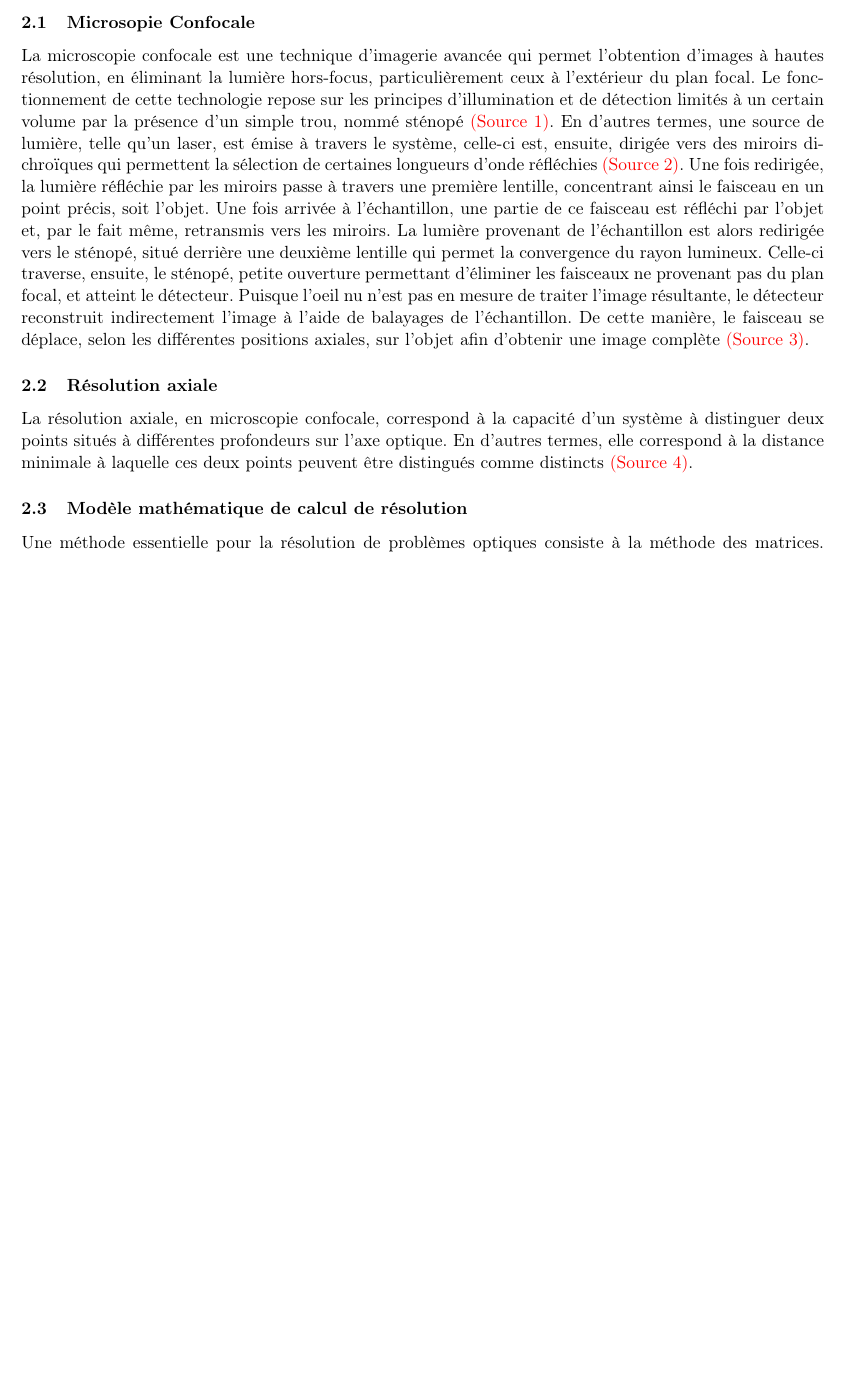
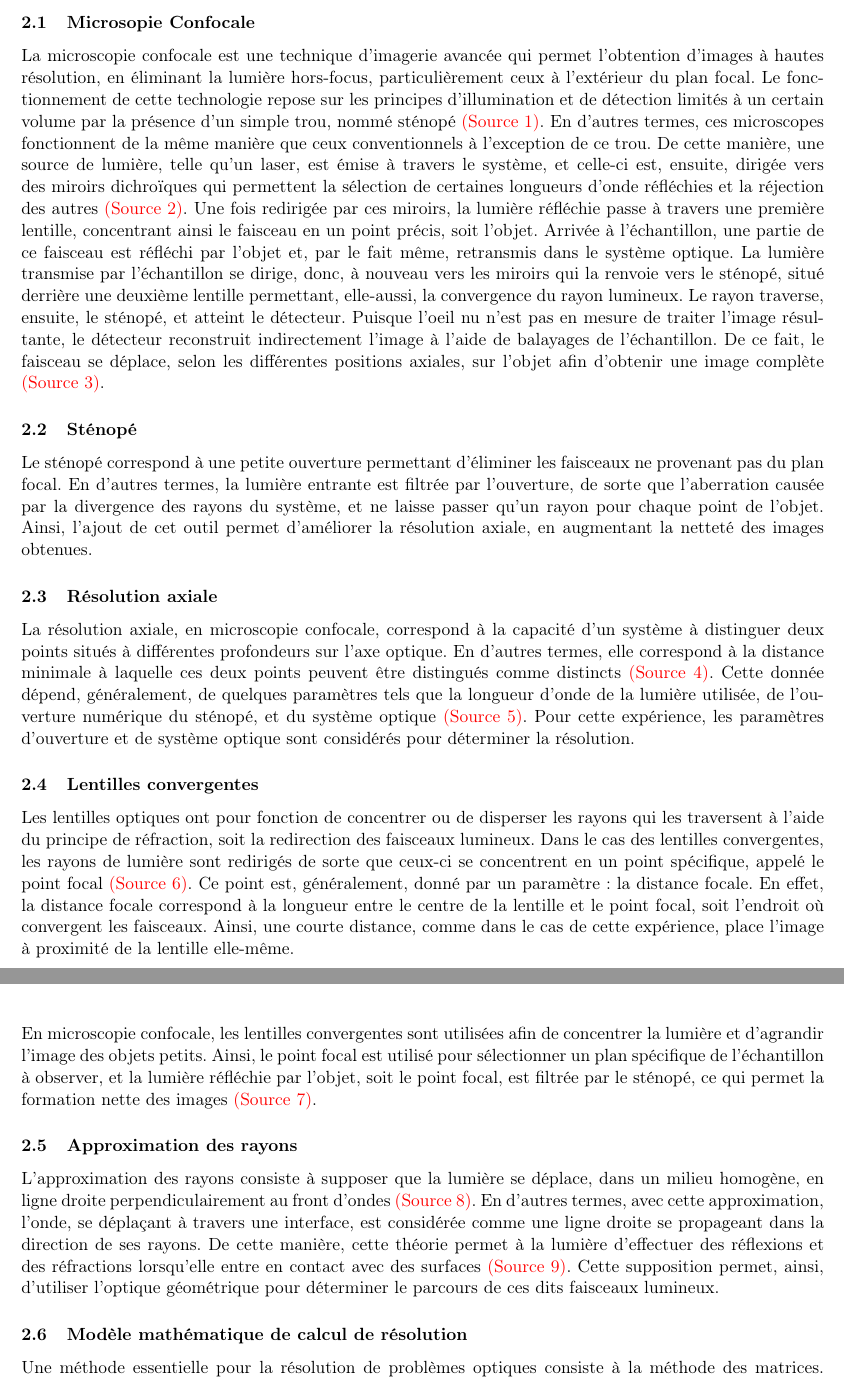
Before and after one commit to emilegp/microscopie_confocale, a LaTeX document (rapport/rapport.tex): part of page 3 of 9 before the commit and two parts of pages 3 and 4 of 10 after it, the two joined at a grey line, cut so that both start at the same text, the shorter picture padded with empty space. Compiled offline with pdfLaTeX.

Commit message:
Update de la théorie

```diff
--- a/rapport/rapport.tex
+++ b/rapport/rapport.tex
@@ -142,19 +142,49 @@ Polytechnique Montréal\\}
 
 \section{Théorie}
 \subsection{Microsopie Confocale}
-La microscopie confocale est une technique d'imagerie avancée qui permet l'obtention d'images à hautes résolution, en éliminant la lumière hors-focus, particulièrement ceux à l'extérieur du plan focal. Le fonctionnement de cette technologie repose sur les principes d'illumination et de détection limités à un certain volume par la présence d'un simple trou, nommé sténopé \textcolor{red}{(Source 1)}. En d'autres termes, une source de lumière, telle qu'un laser, est émise à travers le système, celle-ci est, ensuite, dirigée vers des miroirs dichroïques qui permettent la sélection de certaines longueurs d'onde réfléchies \textcolor{red}{(Source 2)}. Une fois redirigée, la lumière réfléchie par les miroirs passe à travers une première lentille, concentrant ainsi le faisceau en un point précis, soit l'objet. Une fois arrivée à l'échantillon, une partie de ce faisceau est réfléchi par l'objet et, par le fait même, retransmis vers les miroirs. La lumière provenant de l'échantillon est alors redirigée vers le sténopé, situé derrière une deuxième lentille qui permet la convergence du rayon lumineux. Celle-ci traverse, ensuite, le sténopé, petite ouverture permettant d'éliminer les faisceaux ne provenant pas du plan focal, et atteint le détecteur. Puisque l'oeil nu n'est pas en mesure de traiter l'image résultante, le détecteur reconstruit indirectement l'image à l'aide de balayages de l'échantillon. De cette manière, le faisceau se déplace, selon les différentes positions axiales, sur l'objet afin d'obtenir une image complète \textcolor{red}{(Source 3)}.
+La microscopie confocale est une technique d'imagerie avancée qui permet l'obtention d'images à hautes résolution, en éliminant la lumière hors-focus, particulièrement ceux à l'extérieur du plan focal. Le fonctionnement de cette technologie repose sur les principes d'illumination et de détection limités à un certain volume par la présence d'un simple trou, nommé sténopé \textcolor{red}{(Source 1)}. En d'autres termes, ces microscopes fonctionnent de la même manière que ceux conventionnels à l'exception de ce trou. De cette manière, une source de lumière, telle qu'un laser, est émise à travers le système, et celle-ci est, ensuite, dirigée vers des miroirs dichroïques qui permettent la sélection de certaines longueurs d'onde réfléchies et la réjection des autres \textcolor{red}{(Source 2)}. Une fois redirigée par ces miroirs, la lumière réfléchie passe à travers une première lentille, concentrant ainsi le faisceau en un point précis, soit l'objet. Arrivée à l'échantillon, une partie de ce faisceau est réfléchi par l'objet et, par le fait même, retransmis dans le système optique. La lumière transmise par l'échantillon se dirige, donc, à nouveau vers les miroirs qui la renvoie vers le sténopé, situé derrière une deuxième lentille permettant, elle-aussi, la convergence du rayon lumineux. Le rayon traverse, ensuite, le sténopé, et atteint le détecteur. Puisque l'oeil nu n'est pas en mesure de traiter l'image résultante, le détecteur reconstruit indirectement l'image à l'aide de balayages de l'échantillon. De ce fait, le faisceau se déplace, selon les différentes positions axiales, sur l'objet afin d'obtenir une image complète \textcolor{red}{(Source 3)}.
 
 % Source 1 : chrome-extension://efaidnbmnnnibpcajpcglclefindmkaj/https://sfa.univ-poitiers.fr/imageup/wp-content/uploads/sites/31/2014/06/Principe_Confocal-2.pdf
 % Source 2 : https://chineselens.com/fr/dichroic-mirrors/
 % Source 3 : Procédurier
 
+\subsection{Sténopé}
+Le sténopé correspond à une petite ouverture permettant d'éliminer les faisceaux ne provenant pas du plan focal. En d'autres termes, la lumière entrante est filtrée par l'ouverture, de sorte que l'aberration causée par la divergence des rayons du système, et ne laisse passer qu'un rayon pour chaque point de l'objet. Ainsi, l'ajout de cet outil permet d'améliorer la résolution axiale, en augmentant la netteté des images obtenues.
+
 \subsection{Résolution axiale}
-La résolution axiale, en microscopie confocale, correspond à la capacité d'un système à distinguer deux points situés à différentes profondeurs sur l'axe optique. En d'autres termes, elle correspond à la distance minimale à laquelle ces deux points peuvent être distingués comme distincts \textcolor{red}{(Source 4)}.
+La résolution axiale, en microscopie confocale, correspond à la capacité d'un système à distinguer deux points situés à différentes profondeurs sur l'axe optique. En d'autres termes, elle correspond à la distance minimale à laquelle ces deux points peuvent être distingués comme distincts \textcolor{red}{(Source 4)}. Cette donnée dépend, généralement, de quelques paramètres tels que la longueur d'onde de la lumière utilisée, de l'ouverture numérique du sténopé, et du système optique \textcolor{red}{(Source 5)}. Pour cette expérience, les paramètres d'ouverture et de système optique sont considérés pour déterminer la résolution.
 
 % Source 4 : https://www.ncbi.nlm.nih.gov/pmc/articles/PMC4379090/#:~:text=Theoretically%2C%20the%20lateral%20and%20axial,be%20distinguished%20as%20distinct%20objects.
 
+ % Source 5 :
+ %@incollection{jonkman200318,
+  %title={[18] Resolution in optical microscopy},
+  %author={Jonkman, James EN and Swoger, Jim and Kress, Holger and Rohrbach, Alexander and Stelzer, Ernst HK},
+  %booktitle={Methods in enzymology},
+  %volume={360},
+  %pages={416--446},
+  %year={2003},
+  %publisher={Elsevier}
+%}
+
+\subsection{Lentilles convergentes}
+Les lentilles optiques ont pour fonction de concentrer ou de disperser les rayons qui les traversent à l'aide du principe de réfraction, soit la redirection des faisceaux lumineux. Dans le cas des lentilles convergentes, les rayons de lumière sont redirigés de sorte que ceux-ci se concentrent en un point spécifique, appelé le point focal \textcolor{red}{(Source 6)}. Ce point est, généralement, donné par un paramètre : la distance focale. En effet, la distance focale correspond à la longueur entre le centre de la lentille et le point focal, soit l'endroit où convergent les faisceaux. Ainsi, une courte distance, comme dans le cas de cette expérience, place l'image à proximité de la lentille elle-même.
+
+En microscopie confocale, les lentilles convergentes sont utilisées afin de concentrer la lumière et d'agrandir l'image des objets petits. Ainsi, le point focal est utilisé pour sélectionner un plan spécifique de l'échantillon à observer, et la lumière réfléchie par l'objet, soit le point focal, est filtrée par le sténopé, ce qui permet la formation nette des images \textcolor{red}{(Source 7)}.
+
+% Source 6 : https://www.khanacademy.org/science/in-in-class-12th-physics-india/in-in-ray-optics-and-optical-instruments/in-in-refraction-in-thin-lenses/a/thin-lens-sign-conventions#:~:text=If%20both%20sides%20of%20the,point%2C%20called%20the%20focal%20point.
+
+% Source 7 : https://www.britannica.com/technology/lens-optics
+
+\subsection{Approximation des rayons}
+L'approximation des rayons consiste à supposer que la lumière se déplace, dans un milieu homogène, en ligne droite perpendiculairement au front d'ondes \textcolor{red}{(Source 8)}. En d'autres termes, avec cette approximation, l'onde, se déplaçant à travers une interface, est considérée comme une ligne droite se propageant dans la direction de ses rayons. De cette manière, cette théorie permet à la lumière d'effectuer des réflexions et des réfractions lorsqu'elle entre en contact avec des surfaces \textcolor{red}{(Source 9)}. Cette supposition permet, ainsi, d'utiliser l'optique géométrique pour déterminer le parcours de ces dits faisceaux lumineux.
+
+% Source 8 : chrome-extension://efaidnbmnnnibpcajpcglclefindmkaj/https://faculty.ksu.edu.sa/sites/default/files/phys_111-_lec-1718-the_nature_of_light_and_the_principles_of_ray_optics.pdf
+% Source 9 : chrome-extension://efaidnbmnnnibpcajpcglclefindmkaj/https://physique.cmaisonneuve.qc.ca/svezina/nyc/note_nyc/NYC_XXI_Chap%202.1a.pdf
+
 \subsection{Modèle mathématique de calcul de résolution}
 Une méthode essentielle pour la résolution de problèmes optiques consiste à la méthode des matrices. Celle-ci repose sur la représentation visuelle des rayons à travers le système optique, qui, dans le cas de cette expérience, provient de l'énoncé du laboratoire \textcolor{red}{(Source 3)}.
+% Source 3 : Procédurier
 \begin{figure}[H]
   \centering
   \includegraphics[scale=0.15]{rayons_pinhole.png}
```
Also changed, not shown: rapport/rapport.pdf, rapport/rapport.tex (6 more changed lines), 1 other file.
